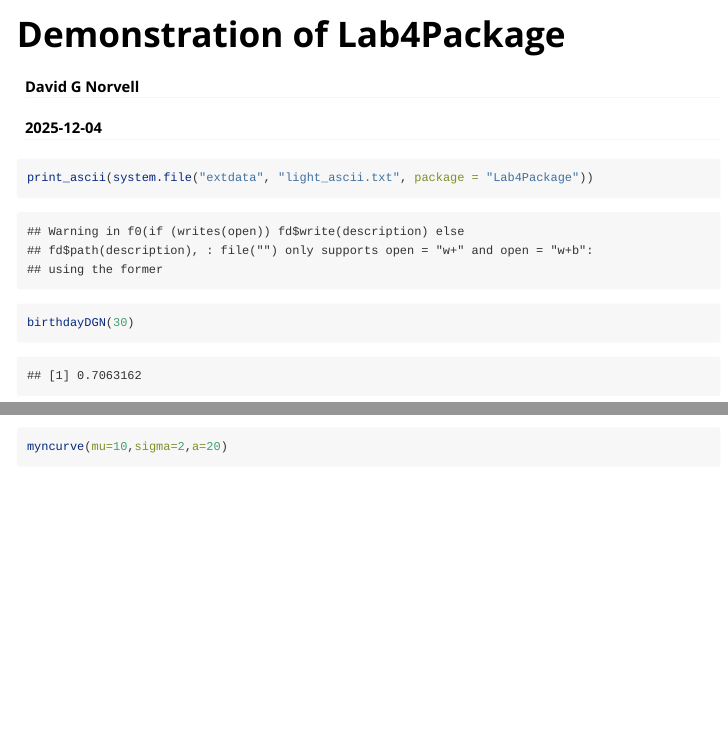
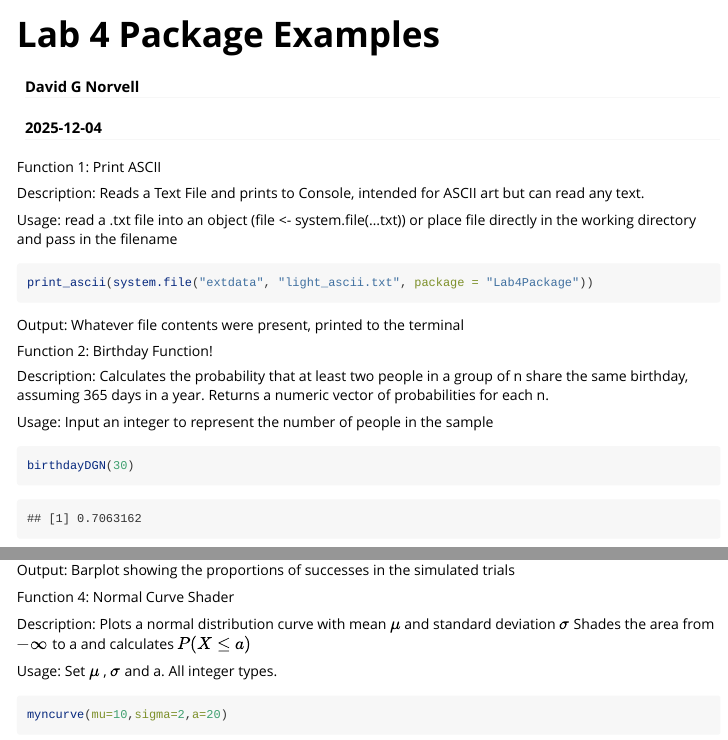
Before and after one commit to DGdev001/Lab4Package, an R Markdown document (vignettes/Final_Package_Turnin.Rmd): the page in a window 1100 px wide, from its top, and a second part further down, joined at a grey line. Rendered offline with R 4.5, knitr and Pandoc, with nearby package versions; some code elsewhere in the file could not run offline.

Commit message:
Corrected RMD and added descriptions and usage text

````diff
--- a/vignettes/Final_Package_Turnin.Rmd
+++ b/vignettes/Final_Package_Turnin.Rmd
@@ -1,8 +1,9 @@
 ---
-title: "Demonstration of Lab4Package"
+title: "Lab 4 Package Examples"
 author: "David G Norvell"
 date: "`r Sys.Date()`"
-output: rmarkdown:html_vignette
+output:
+  rmarkdown::html_vignette
 vignette: >
   %\VignetteIndexEntry{Lab 4 Package Examples}
   %\VignetteEngine{knitr::rmarkdown}
@@ -17,5 +19,20 @@ knitr::opts_chunk$set(echo=TRUE)
+Function 1: Print ASCII
+
+Description: Reads a Text File and prints to Console, intended for ASCII art but can read any text.
+
+Usage: read a .txt file into an object (file <- system.file(...txt)) or place file directly in the working directory and pass in the filename
 
 ```{r}
 print_ascii(system.file("extdata", "light_ascii.txt", package = "Lab4Package"))
+```
 
+Output: Whatever file contents were present, printed to the terminal
+
+Function 2: Birthday Function!
+
+Description: Calculates the probability that at least two people in a group of n share the same birthday, assuming 365 days in a year. Returns a numeric vector of probabilities for each n.
+
+Usage: Input an integer to represent the number of people in the sample
+
+```{r}
 birthdayDGN(30)
@@ -24 +52,8 @@ myhyper()
 
+Output: Barplot showing the proportions of successes in the simulated trials
+
+Function 4: Normal Curve Shader
+
+Description: Plots a normal distribution curve with mean $\mu$ and standard deviation $\sigma$ Shades the area from $-\infty$ to a and calculates $P(X \leq a)$
+
+Usage: Set $\mu$ , $\sigma$ and a. All integer types.
````
Also changed, not shown: vignettes/Final_Package_Turnin.Rmd (20 more changed lines).
